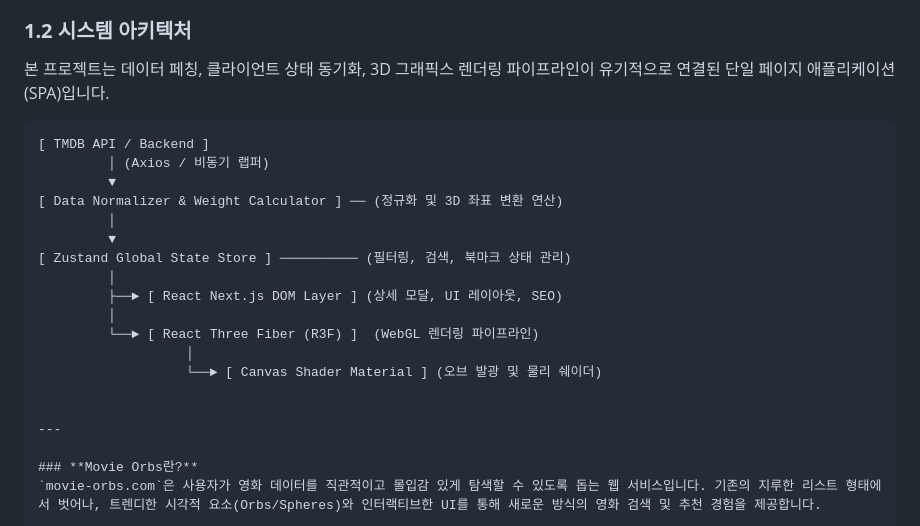
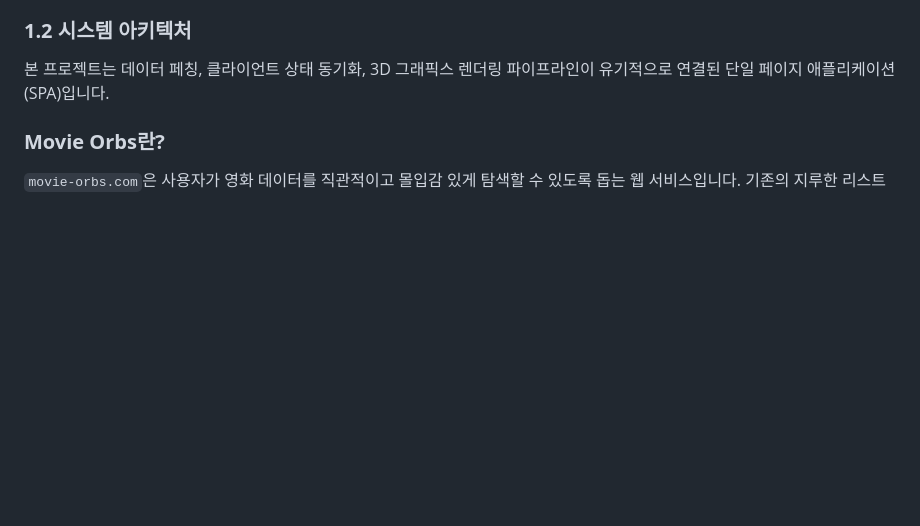
Before and after one commit to choill89/movie-orbs.com, a Markdown page: README.md, the part around the change. GitHub-like rendering; folded sections open; blank space fills up the shorter version.

````diff
--- a/README.md
+++ b/README.md
@@ -13,24 +13,6 @@
 
 ### **1.2 시스템 아키텍처**
 본 프로젝트는 데이터 페칭, 클라이언트 상태 동기화, 3D 그래픽스 렌더링 파이프라인이 유기적으로 연결된 단일 페이지 애플리케이션(SPA)입니다.
-
-```text
-[ TMDB API / Backend ]
-         │ (Axios / 비동기 랩퍼)
-         ▼
-[ Data Normalizer & Weight Calculator ] ── (정규화 및 3D 좌표 변환 연산)
-         │
-         ▼
-[ Zustand Global State Store ] ────────── (필터링, 검색, 북마크 상태 관리)
-         │
-         ├──► [ React Next.js DOM Layer ] (상세 모달, UI 레이아웃, SEO)
-         │
-         └──► [ React Three Fiber (R3F) ]  (WebGL 렌더링 파이프라인)
-                   │
-                   └──► [ Canvas Shader Material ] (오브 발광 및 물리 쉐이더)
-
-
----
 
 ### **Movie Orbs란?**
 `movie-orbs.com`은 사용자가 영화 데이터를 직관적이고 몰입감 있게 탐색할 수 있도록 돕는 웹 서비스입니다. 기존의 지루한 리스트 형태에서 벗어나, 트렌디한 시각적 요소(Orbs/Spheres)와 인터랙티브한 UI를 통해 새로운 방식의 영화 검색 및 추천 경험을 제공합니다.
````
